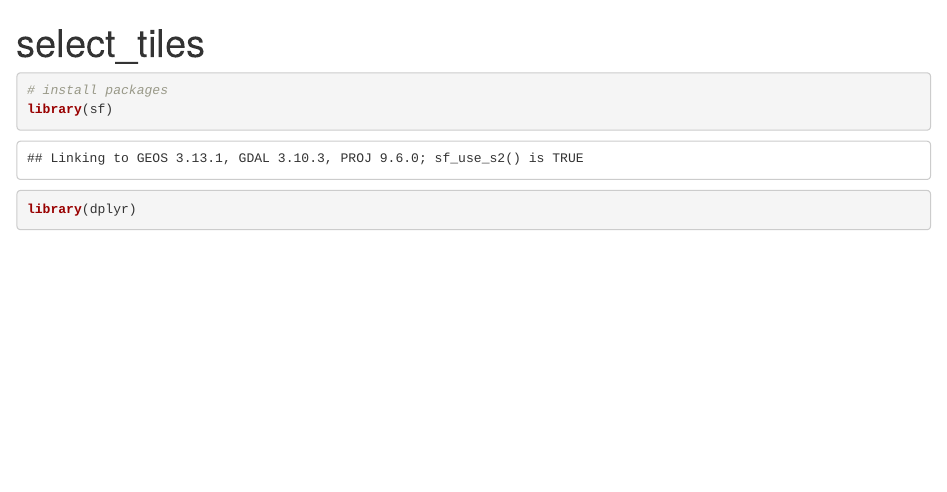
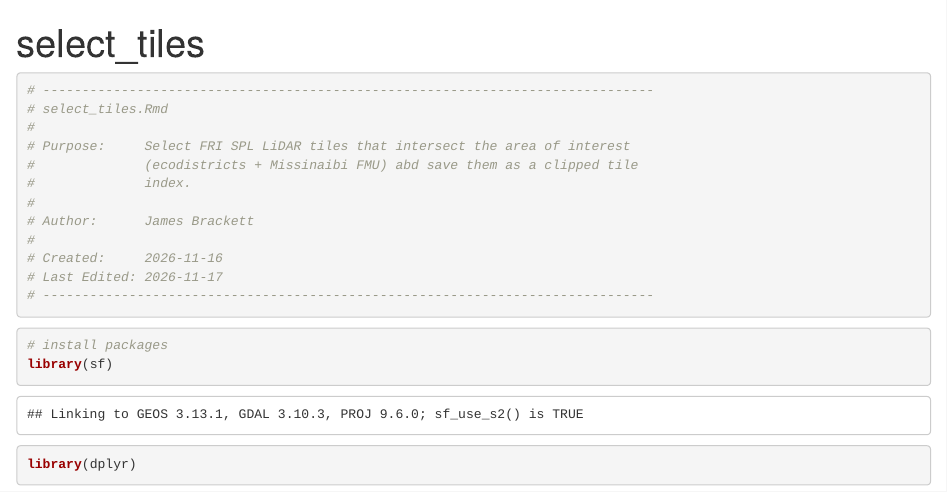
Before and after one commit to jamesbrackett/FRI_tile_downloader_and_analyzer, an R Markdown document (select_tiles.Rmd): the page in a window 1100 px wide, from its top. Rendered offline with R 4.5, knitr and Pandoc, with nearby package versions; some code elsewhere in the file could not run offline.

Commit message:
Added beginning comments to select_tiles.Rmd

````diff
--- a/select_tiles.Rmd
+++ b/select_tiles.Rmd
@@ -2,6 +2,20 @@
 title: "select_tiles"
 output: html_notebook
 ---
+```{r}
+# ------------------------------------------------------------------------------
+# select_tiles.Rmd
+#
+# Purpose:     Select FRI SPL LiDAR tiles that intersect the area of interest
+#              (ecodistricts + Missinaibi FMU) abd save them as a clipped tile
+#              index.
+#
+# Author:      James Brackett
+#
+# Created:     2026-11-16
+# Last Edited: 2026-11-17
+# ------------------------------------------------------------------------------
+```
 
 ```{r}
 # install packages
````
Also changed, not shown: select_tiles.nb.html.
